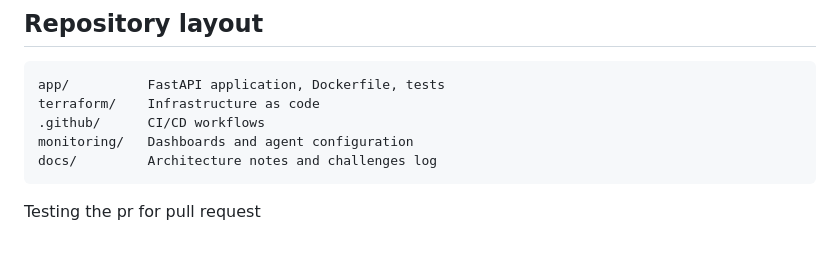
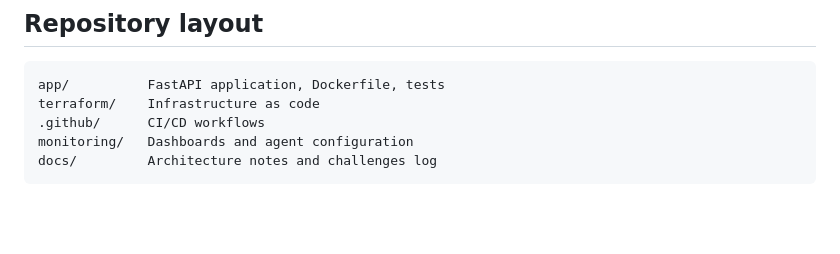
Before and after one commit to Srihari080802/8byte-assignment, a Markdown page: README.md, the part around the change. GitHub-like rendering; blank space fills up the shorter version.

````diff
--- a/README.md
+++ b/README.md
@@ -176,5 +176,3 @@ terraform/    Infrastructure as code
 monitoring/   Dashboards and agent configuration
 docs/         Architecture notes and challenges log
 ```
-
-Testing the pr for pull request
````
Also changed, not shown: docs/CHALLENGES.md (+62 -0 lines).
